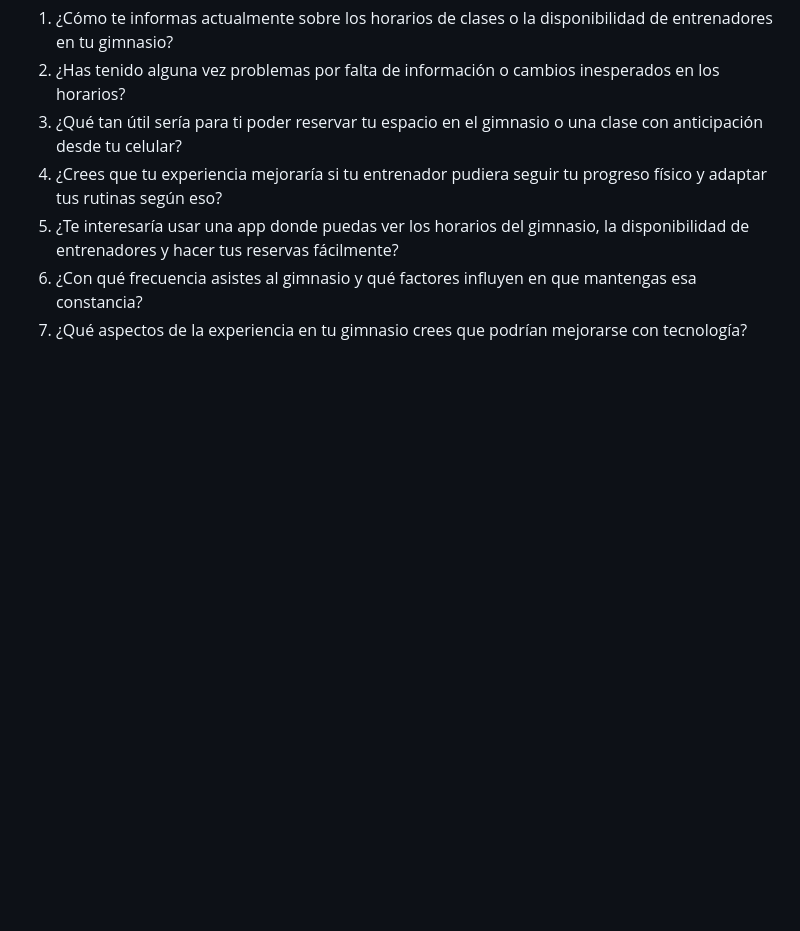
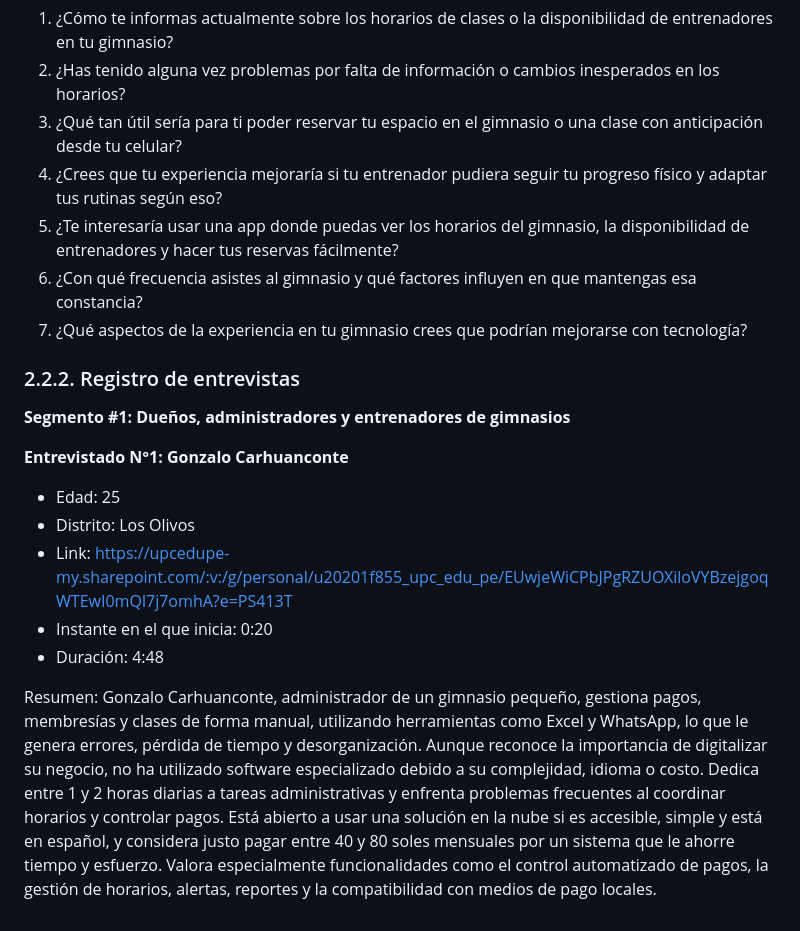
Before and after one commit to kistoo/protech, a Markdown page: README.md, the part around the change. Drawn GitHub-style; blank space fills up the shorter version.

```diff
--- a/README.md
+++ b/README.md
@@ -232,3 +232,17 @@ Objetivo: Entender sus necesidades y expectativas en relación con la gestión d
 5. ¿Te interesaría usar una app donde puedas ver los horarios del gimnasio, la disponibilidad de entrenadores y hacer tus reservas fácilmente?
 6. ¿Con qué frecuencia asistes al gimnasio y qué factores influyen en que mantengas esa constancia?
 7. ¿Qué aspectos de la experiencia en tu gimnasio crees que podrían mejorarse con tecnología?
+
+### 2.2.2. Registro de entrevistas
+
+**Segmento #1: Dueños, administradores y entrenadores de gimnasios**
+
+**Entrevistado N°1: Gonzalo Carhuanconte**
+* Edad: 25
+* Distrito: Los Olivos
+* Link: https://upcedupe-my.sharepoint.com/:v:/g/personal/u20201f855_upc_edu_pe/EUwjeWiCPbJPgRZUOXiloVYBzejgoqWTEwI0mQl7j7omhA?e=PS413T
+* Instante en el que inicia: 0:20
+* Duración: 4:48
+
+Resumen:
+Gonzalo Carhuanconte, administrador de un gimnasio pequeño, gestiona pagos, membresías y clases de forma manual, utilizando herramientas como Excel y WhatsApp, lo que le genera errores, pérdida de tiempo y desorganización. Aunque reconoce la importancia de digitalizar su negocio, no ha utilizado software especializado debido a su complejidad, idioma o costo. Dedica entre 1 y 2 horas diarias a tareas administrativas y enfrenta problemas frecuentes al coordinar horarios y controlar pagos. Está abierto a usar una solución en la nube si es accesible, simple y está en español, y considera justo pagar entre 40 y 80 soles mensuales por un sistema que le ahorre tiempo y esfuerzo. Valora especialmente funcionalidades como el control automatizado de pagos, la gestión de horarios, alertas, reportes y la compatibilidad con medios de pago locales.
```
